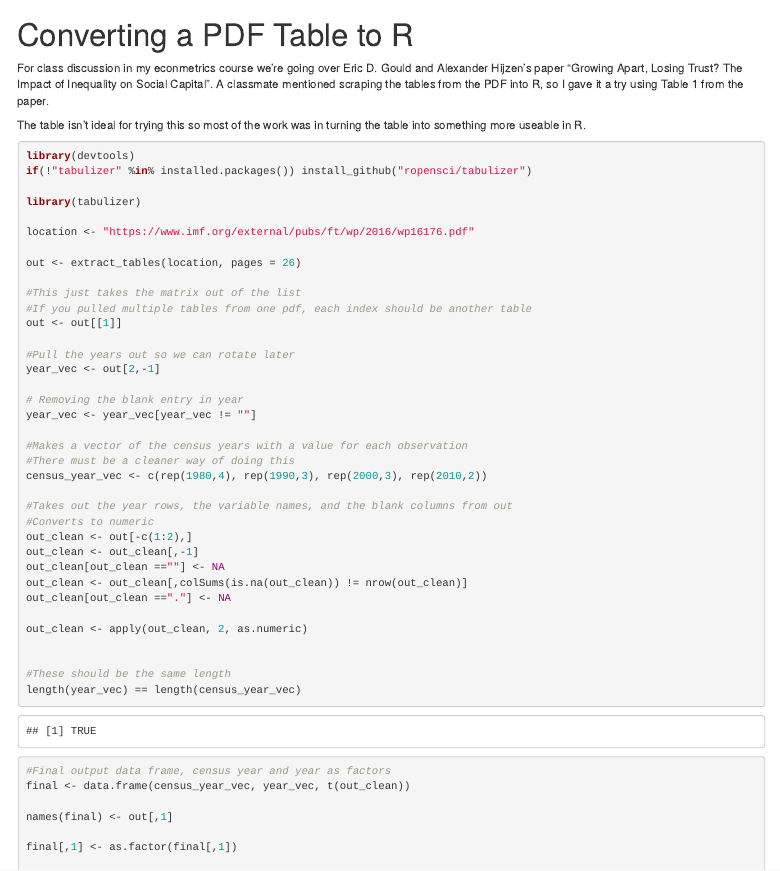
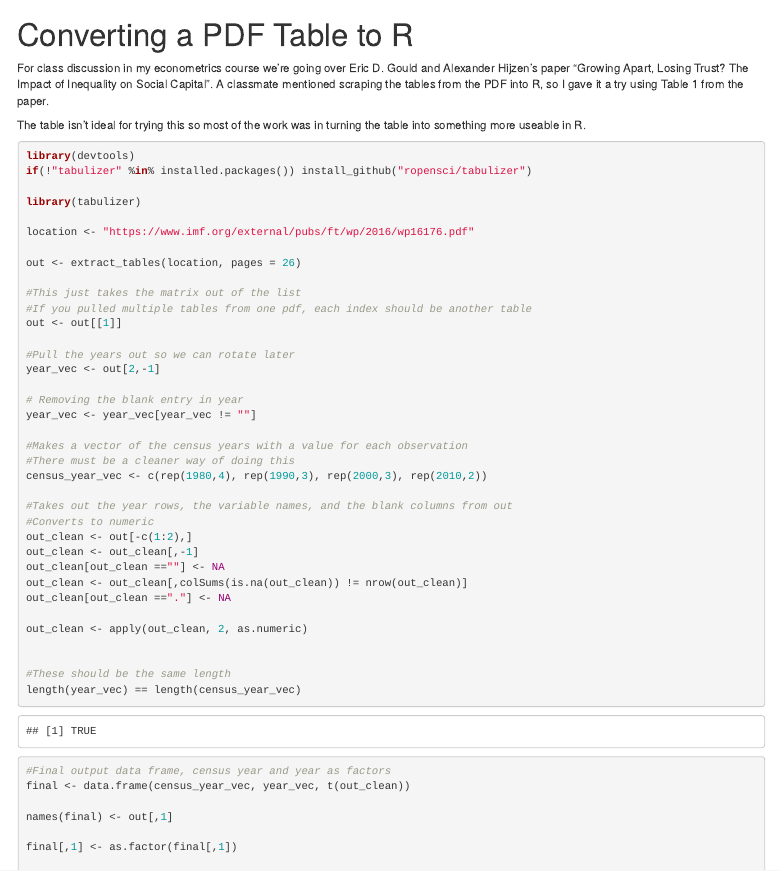
Before and after one commit to DSMemo/PDFToR, an R Markdown document (PDF_To_R.Rmd): the page in a window 1100 px wide, from its top. The pictures show the output file PDF_To_R.html that the author committed with the source, opened offline.

Commit message:
Learning something new.

```diff
--- a/PDF_To_R.Rmd
+++ b/PDF_To_R.Rmd
@@ -3,7 +3,7 @@ title: "Converting a PDF Table to R"
 output: html_document
 ---
 
-For class discussion in my econmetrics course we're going over Eric D. Gould and Alexander Hijzen's paper "Growing Apart, Losing Trust? The Impact of Inequality on Social Capital". A classmate mentioned scraping the tables from the PDF into R, so I gave it a try using Table 1 from the paper.
+For class discussion in my econometrics course we're going over Eric D. Gould and Alexander Hijzen's paper "Growing Apart, Losing Trust? The Impact of Inequality on Social Capital". A classmate mentioned scraping the tables from the PDF into R, so I gave it a try using Table 1 from the paper.
 
 The table isn't ideal for trying this so most of the work was in turning the table into something more useable in R.
 
```
Also changed, not shown: PDF_To_R.html.
